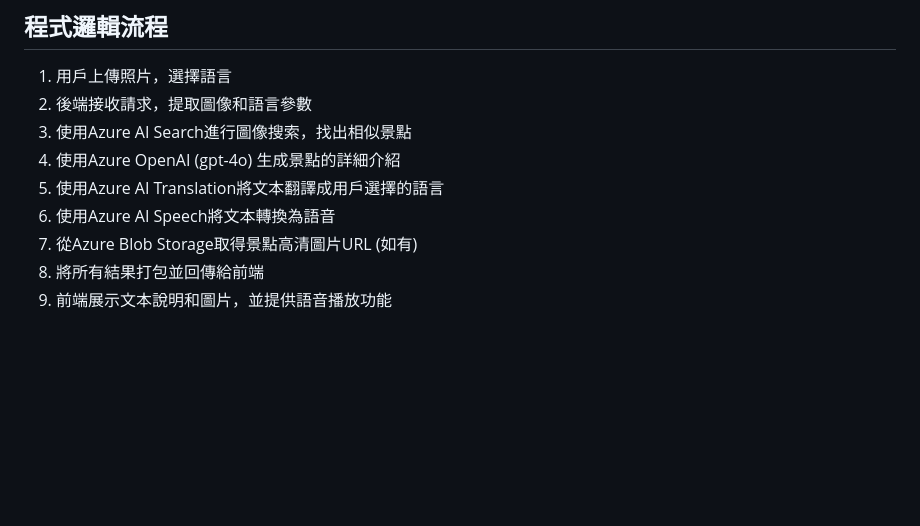
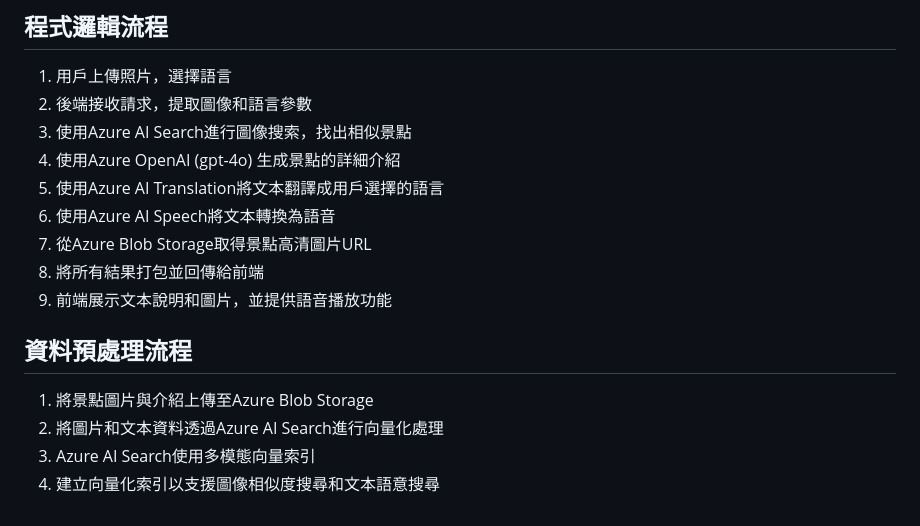
Before and after one commit to tuchin1228/InteractiveTravelAssistant, a Markdown page: readme.md, the part around one of its changes. Rendered like a GitHub page; blank space fills up the shorter version.

```diff
--- a/readme.md
+++ b/readme.md
@@ -105,6 +111,13 @@ npm run dev
 4. 使用Azure OpenAI (gpt-4o) 生成景點的詳細介紹
 5. 使用Azure AI Translation將文本翻譯成用戶選擇的語言
 6. 使用Azure AI Speech將文本轉換為語音
-7. 從Azure Blob Storage取得景點高清圖片URL (如有)
+7. 從Azure Blob Storage取得景點高清圖片URL
 8. 將所有結果打包並回傳給前端
 9. 前端展示文本說明和圖片，並提供語音播放功能
+
+## 資料預處理流程
+
+1. 將景點圖片與介紹上傳至Azure Blob Storage
+3. 將圖片和文本資料透過Azure AI Search進行向量化處理
+4. Azure AI Search使用多模態向量索引
+5. 建立向量化索引以支援圖像相似度搜尋和文本語意搜尋
```
Also changed, not shown: other parts of readme.md (+6 -0 lines), README.en.md (added, +121 -0 lines).
